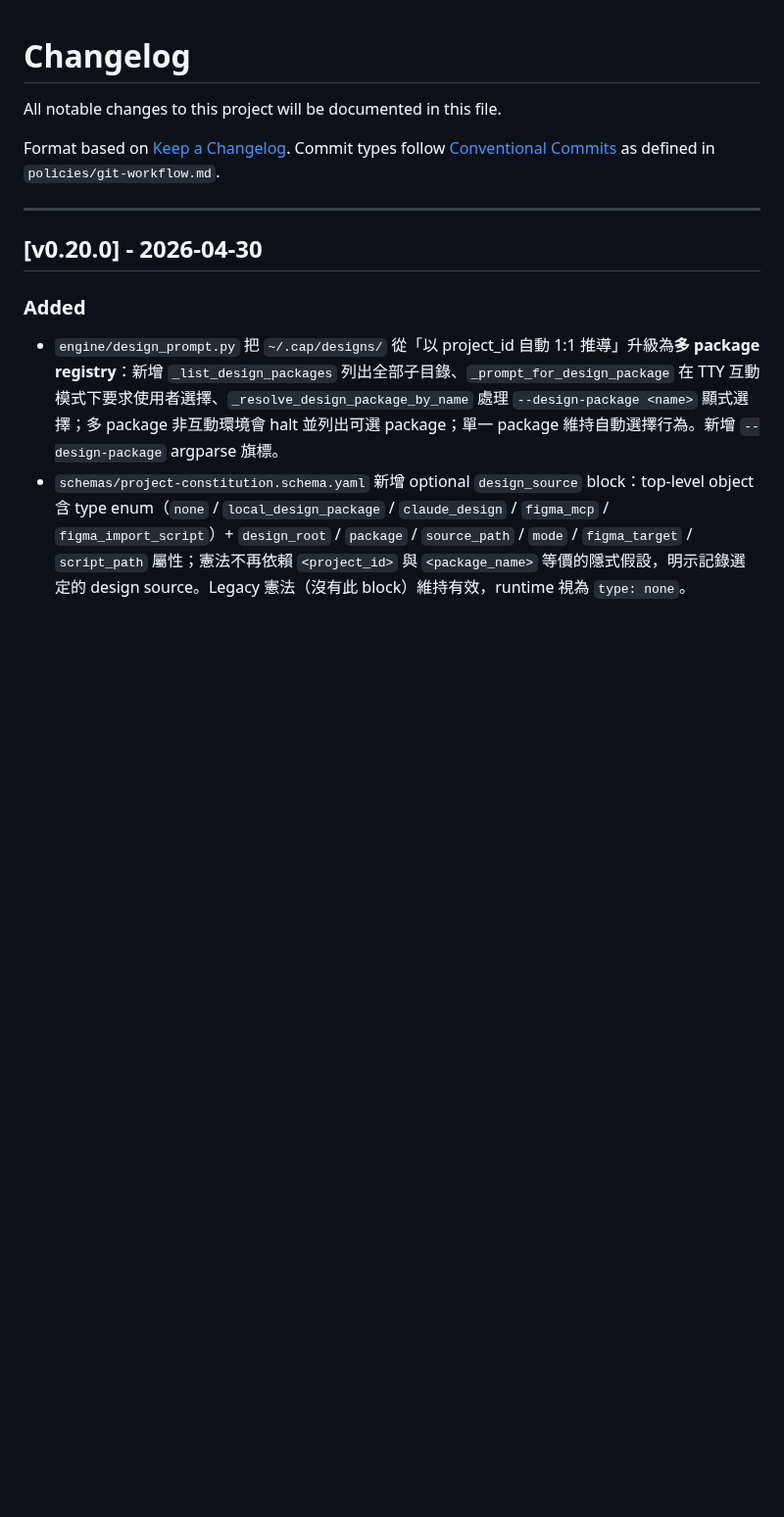
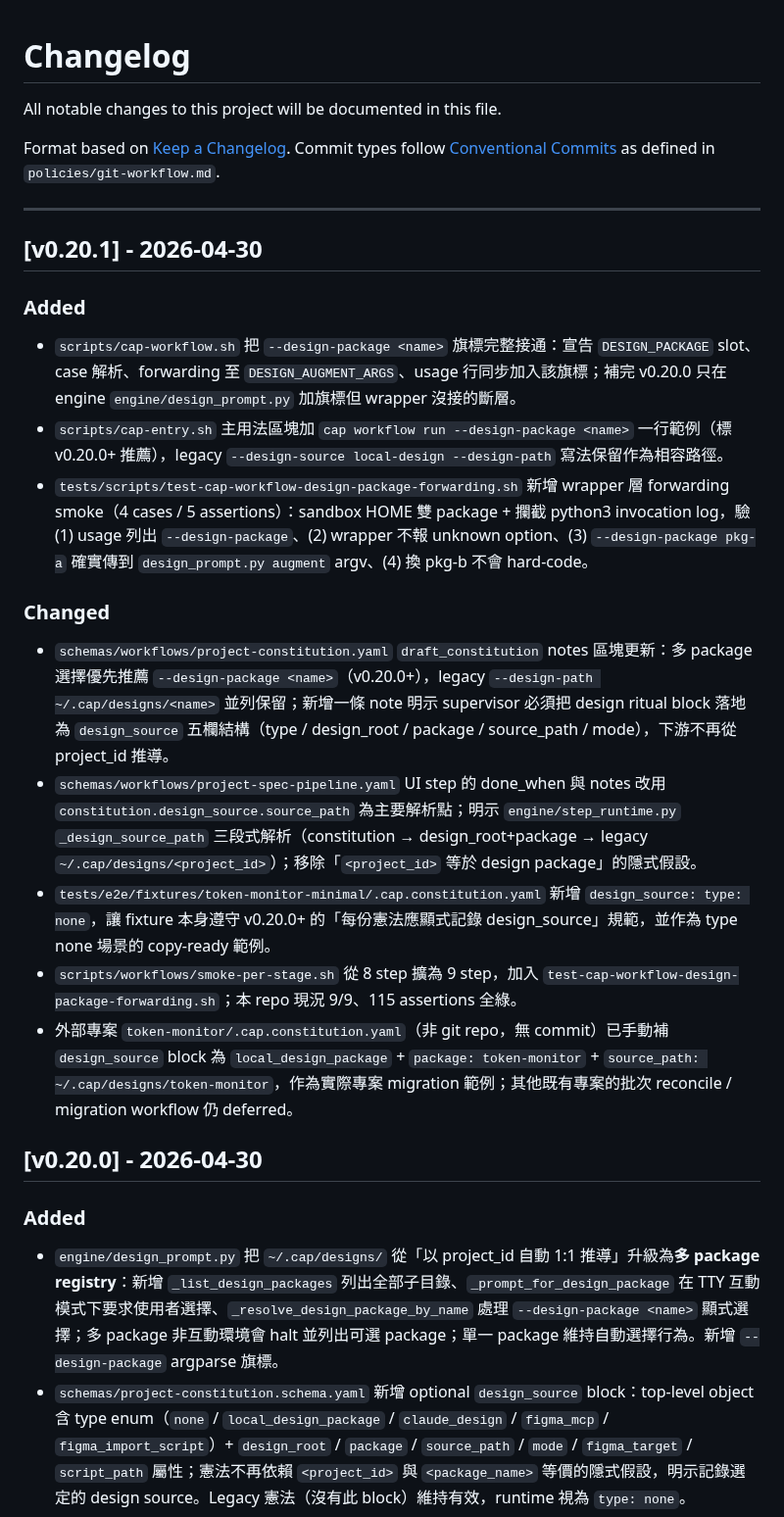
Before and after one commit to jack755051/charlie-ai-protocols, a Markdown page: CHANGELOG.md, the part around the change. Shown at 98% size. Drawn GitHub-style; blank space fills up the shorter version.

Commit message:
docs(release): add v0.20.1 release notes for design-package wrapper plumbing
Promote the unreleased entries to v0.20.1 dated 2026-04-30 and
add a v0.20.1 line to README's Notes section, bumping the
verified tag pointer from v0.20.0 to v0.20.1. Patch bump because
all six commits in the release are wrapper plumbing, doc
alignment, and additive test coverage; no schema or runtime
contract changes.

The release captures the work that closes the v0.20.0 gap where
the engine learned --design-package but the shell wrapper, the
usage docs, and the workflow YAML language did not catch up:

scripts/cap-workflow.sh now declares, parses, and forwards
DESIGN_PACKAGE so cap workflow run --design-package reaches
design_prompt.py.

scripts/cap-entry.sh main usage block lists the new short form
as the v0.20.0+ recommendation.

schemas/workflows/project-constitution.yaml and
project-spec-pipeline.yaml drop the implicit project_id equals
package assumption and point at constitution.design_source as the
primary resolution surface.

tests/scripts/test-cap-workflow-design-package-forwarding.sh
catches future regressions of the forwarding chain via four
cases that intercept python3 calls.

tests/e2e/fixtures/token-monitor-minimal declares design_source
type none so the fixture itself models the recommended pattern.

smoke-per-stage grows from eight steps to nine and from one
hundred ten to one hundred fifteen assertions all green.

```diff
--- a/CHANGELOG.md
+++ b/CHANGELOG.md
@@ -5,6 +5,20 @@ All notable changes to this project will be documented in this file.
 Format based on [Keep a Changelog](https://keepachangelog.com/). Commit types follow [Conventional Commits](https://www.conventionalcommits.org/) as defined in `policies/git-workflow.md`.
 
 ---
+
+## [v0.20.1] - 2026-04-30
+
+### Added
+- `scripts/cap-workflow.sh` 把 `--design-package <name>` 旗標完整接通：宣告 `DESIGN_PACKAGE` slot、case 解析、forwarding 至 `DESIGN_AUGMENT_ARGS`、usage 行同步加入該旗標；補完 v0.20.0 只在 engine `engine/design_prompt.py` 加旗標但 wrapper 沒接的斷層。
+- `scripts/cap-entry.sh` 主用法區塊加 `cap workflow run --design-package <name>` 一行範例（標 v0.20.0+ 推薦），legacy `--design-source local-design --design-path` 寫法保留作為相容路徑。
+- `tests/scripts/test-cap-workflow-design-package-forwarding.sh` 新增 wrapper 層 forwarding smoke（4 cases / 5 assertions）：sandbox HOME 雙 package + 攔截 python3 invocation log，驗 (1) usage 列出 `--design-package`、(2) wrapper 不報 unknown option、(3) `--design-package pkg-a` 確實傳到 `design_prompt.py augment` argv、(4) 換 pkg-b 不會 hard-code。
+
+### Changed
+- `schemas/workflows/project-constitution.yaml` `draft_constitution` notes 區塊更新：多 package 選擇優先推薦 `--design-package <name>`（v0.20.0+），legacy `--design-path ~/.cap/designs/<name>` 並列保留；新增一條 note 明示 supervisor 必須把 design ritual block 落地為 `design_source` 五欄結構（type / design_root / package / source_path / mode），下游不再從 project_id 推導。
+- `schemas/workflows/project-spec-pipeline.yaml` UI step 的 done_when 與 notes 改用 `constitution.design_source.source_path` 為主要解析點；明示 `engine/step_runtime.py` `_design_source_path` 三段式解析（constitution → design_root+package → legacy `~/.cap/designs/<project_id>`）；移除「`<project_id>` 等於 design package」的隱式假設。
+- `tests/e2e/fixtures/token-monitor-minimal/.cap.constitution.yaml` 新增 `design_source: type: none`，讓 fixture 本身遵守 v0.20.0+ 的「每份憲法應顯式記錄 design_source」規範，並作為 type none 場景的 copy-ready 範例。
+- `scripts/workflows/smoke-per-stage.sh` 從 8 step 擴為 9 step，加入 `test-cap-workflow-design-package-forwarding.sh`；本 repo 現況 9/9、115 assertions 全綠。
+- 外部專案 `token-monitor/.cap.constitution.yaml`（非 git repo，無 commit）已手動補 `design_source` block 為 `local_design_package` + `package: token-monitor` + `source_path: ~/.cap/designs/token-monitor`，作為實際專案 migration 範例；其他既有專案的批次 reconcile / migration workflow 仍 deferred。
 
 ## [v0.20.0] - 2026-04-30
 
```
Also changed, not shown: README.md (+2 -1 lines).
